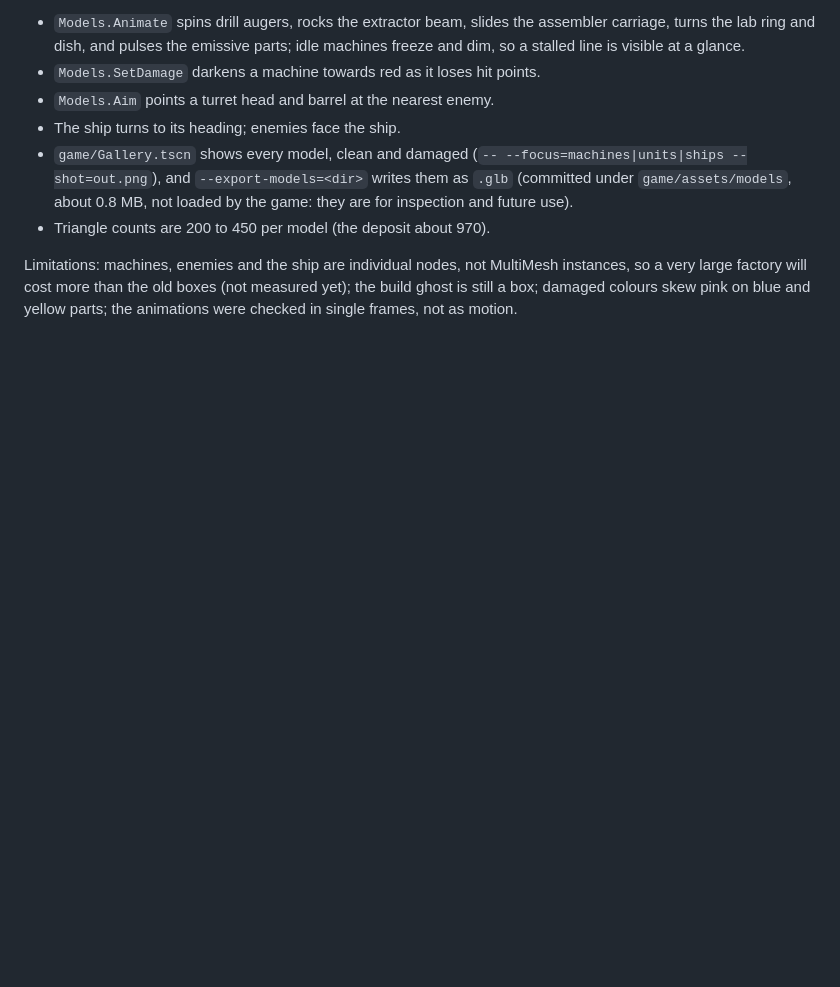
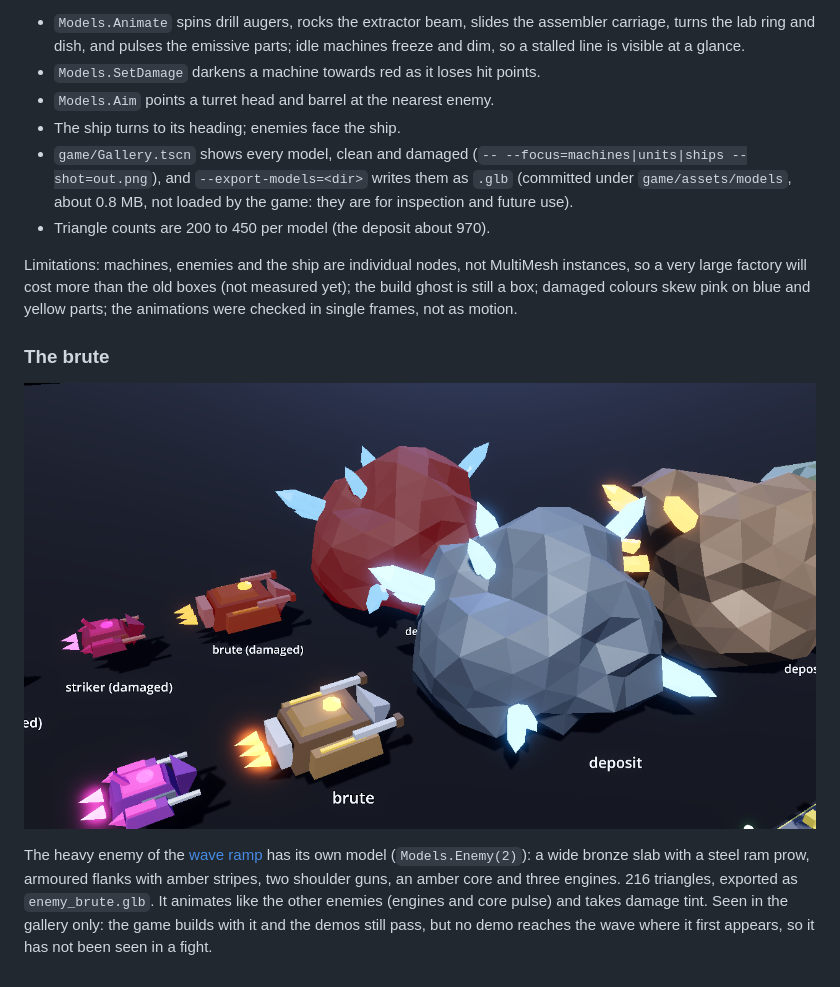
Before and after one commit to Sebas1705/Starfoundry, a Markdown page: docs/prototypes/polish-controls.md, the part around the change. GitHub-like rendering; pictures changed too: docs/prototypes/brute-model.png (added); blank space fills up the shorter version.

```diff
--- a/docs/prototypes/polish-controls.md
+++ b/docs/prototypes/polish-controls.md
@@ -60,3 +60,8 @@ Every machine, the ship, both enemy types and the deposits now have a procedural
 - Triangle counts are 200 to 450 per model (the deposit about 970).
 
 Limitations: machines, enemies and the ship are individual nodes, not MultiMesh instances, so a very large factory will cost more than the old boxes (not measured yet); the build ghost is still a box; damaged colours skew pink on blue and yellow parts; the animations were checked in single frames, not as motion.
+
+### The brute
+![The brute next to the striker, ship and scout, clean and damaged](brute-model.png)
+
+The heavy enemy of the [wave ramp](wave-ramp.md) has its own model (`Models.Enemy(2)`): a wide bronze slab with a steel ram prow, armoured flanks with amber stripes, two shoulder guns, an amber core and three engines. 216 triangles, exported as `enemy_brute.glb`. It animates like the other enemies (engines and core pulse) and takes damage tint. Seen in the gallery only: the game builds with it and the demos still pass, but no demo reaches the wave where it first appears, so it has not been seen in a fight.
```
Also changed, not shown: docs/adr/0010-waves-can-start-later-and-the-ramp-is-measured-per-turret.md (+1 -1 lines), docs/prototypes/wave-ramp.md (+2 -2 lines), 3 other files.
